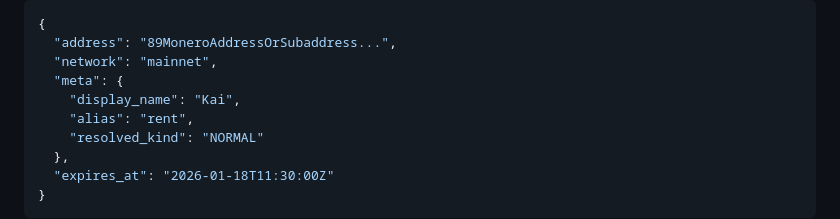
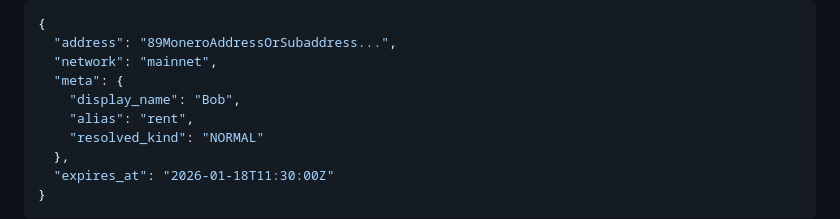
Before and after one commit to kaigoh/monalias, a Markdown page: SPEC.md, the part around the change. Drawn GitHub-style.

```diff
--- a/SPEC.md
+++ b/SPEC.md
@@ -81,7 +81,7 @@ Body:
   "address": "89MoneroAddressOrSubaddress...",
   "network": "mainnet",
   "meta": {
-    "display_name": "Kai",
+    "display_name": "Bob",
     "alias": "rent",
     "resolved_kind": "NORMAL"
   },
```
